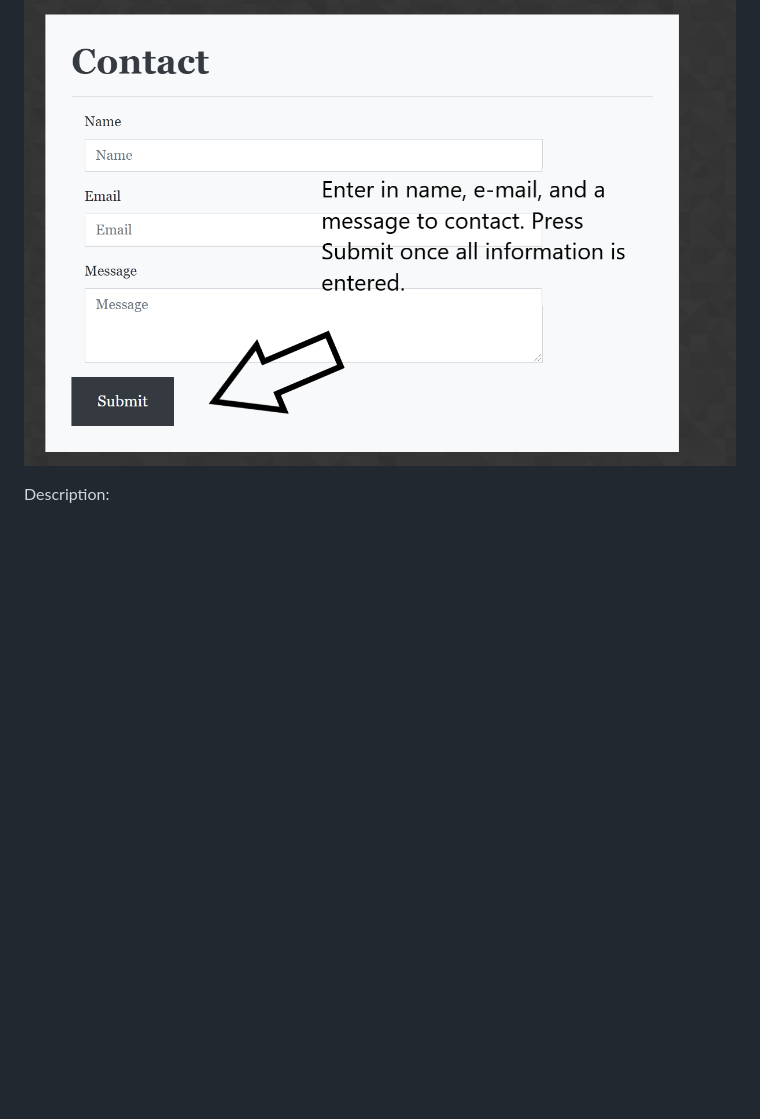
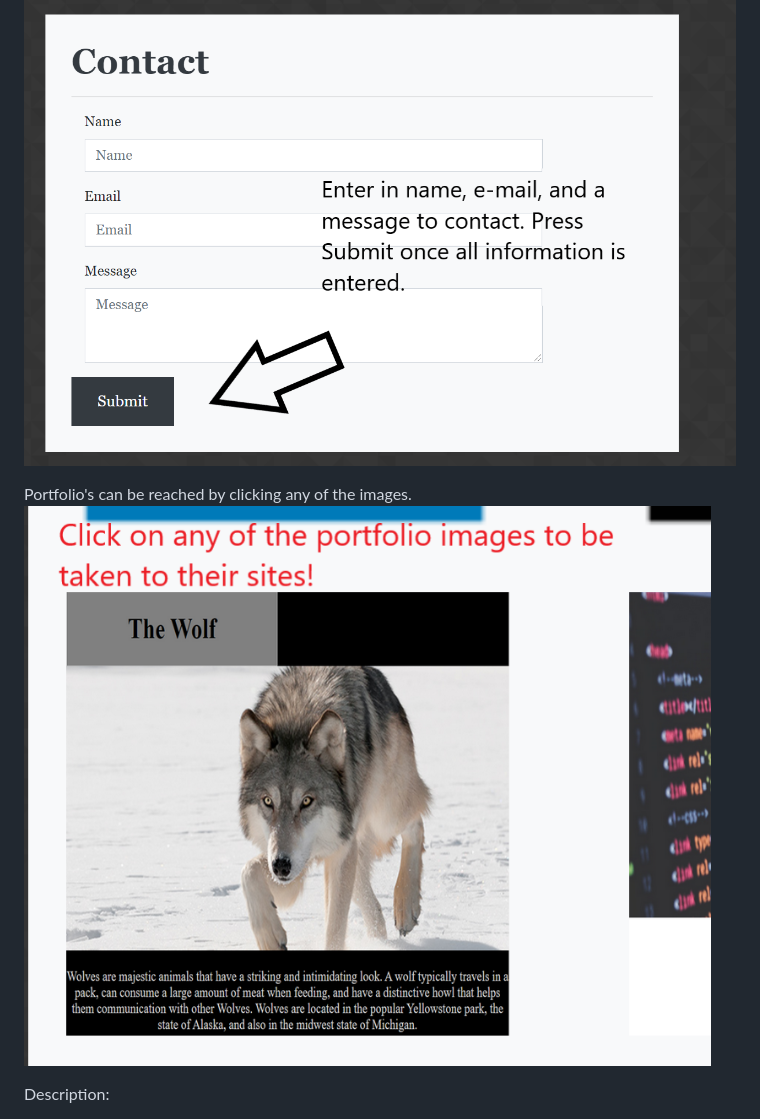
Before and after one commit to MSnow-21/Responsive_Portfolio, a Markdown page: README.md, the part around the change. GitHub-like rendering; pictures changed too: assets/IMGS/projectlinks.png (added); blank space fills up the shorter version.

Commit message:
Updated note of index.html. Added instruction photo and link to README.

```diff
--- a/README.md
+++ b/README.md
@@ -22,6 +22,9 @@ Navigation bar open after clicking to view Portfolio, About-Me, and Contact sect
 Contact Me Section submittal details.
 ![](./assets/IMGS/contactsubmitarrow.png)
 
+Portfolio's can be reached by clicking any of the images.
+![](./assets/IMGS/projectlinks.png)
+
 
 Description:
 
```
Also changed, not shown: 1 other file.
